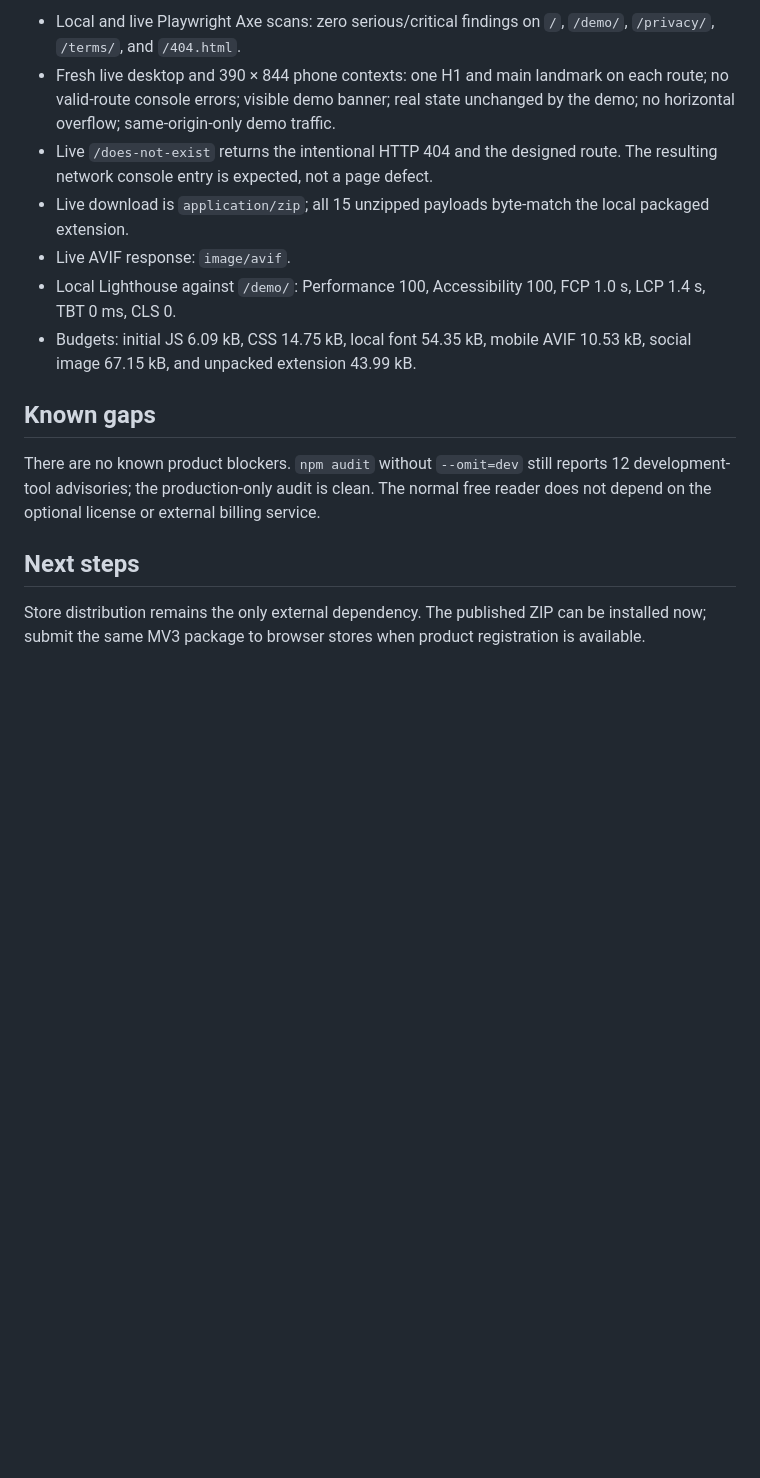
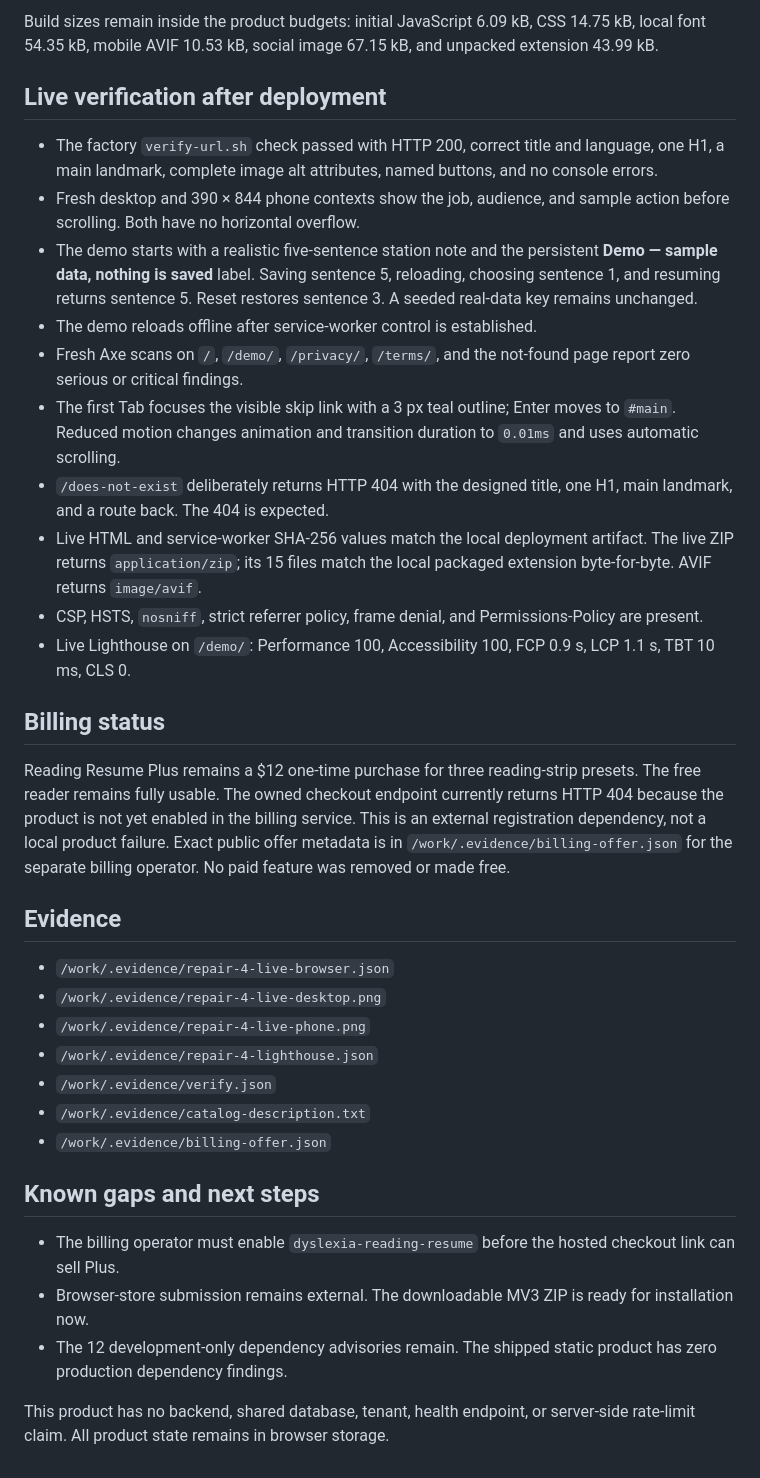
Before and after one commit to B-Divyesh/sf-dyslexia-reading-resume, a Markdown page: .factory/handoff.md, the part around one of its changes. Drawn GitHub-style; blank space fills up the shorter version.

```diff
--- a/.factory/handoff.md
+++ b/.factory/handoff.md
@@ -83,16 +63,37 @@ Accessibility and browser checks:
 
-- Local and live Playwright Axe scans: zero serious/critical findings on `/`, `/demo/`, `/privacy/`, `/terms/`, and `/404.html`.
-- Fresh live desktop and 390 × 844 phone contexts: one H1 and main landmark on each route; no valid-route console errors; visible demo banner; real state unchanged by the demo; no horizontal overflow; same-origin-only demo traffic.
-- Live `/does-not-exist` returns the intentional HTTP 404 and the designed route. The resulting network console entry is expected, not a page defect.
-- Live download is `application/zip`; all 15 unzipped payloads byte-match the local packaged extension.
-- Live AVIF response: `image/avif`.
-- Local Lighthouse against `/demo/`: Performance 100, Accessibility 100, FCP 1.0 s, LCP 1.4 s, TBT 0 ms, CLS 0.
-- Budgets: initial JS 6.09 kB, CSS 14.75 kB, local font 54.35 kB, mobile AVIF 10.53 kB, social image 67.15 kB, and unpacked extension 43.99 kB.
+Build sizes remain inside the product budgets: initial JavaScript 6.09 kB, CSS 14.75 kB, local font 54.35 kB, mobile AVIF 10.53 kB, social image 67.15 kB, and unpacked extension 43.99 kB.
 
-## Known gaps
+## Live verification after deployment
 
-There are no known product blockers. `npm audit` without `--omit=dev` still reports 12 development-tool advisories; the production-only audit is clean. The normal free reader does not depend on the optional license or external billing service.
+- The factory `verify-url.sh` check passed with HTTP 200, correct title and language, one H1, a main landmark, complete image alt attributes, named buttons, and no console errors.
+- Fresh desktop and 390 × 844 phone contexts show the job, audience, and sample action before scrolling. Both have no horizontal overflow.
+- The demo starts with a realistic five-sentence station note and the persistent **Demo — sample data, nothing is saved** label. Saving sentence 5, reloading, choosing sentence 1, and resuming returns sentence 5. Reset restores sentence 3. A seeded real-data key remains unchanged.
+- The demo reloads offline after service-worker control is established.
+- Fresh Axe scans on `/`, `/demo/`, `/privacy/`, `/terms/`, and the not-found page report zero serious or critical findings.
+- The first Tab focuses the visible skip link with a 3 px teal outline; Enter moves to `#main`. Reduced motion changes animation and transition duration to `0.01ms` and uses automatic scrolling.
+- `/does-not-exist` deliberately returns HTTP 404 with the designed title, one H1, main landmark, and a route back. The 404 is expected.
+- Live HTML and service-worker SHA-256 values match the local deployment artifact. The live ZIP returns `application/zip`; its 15 files match the local packaged extension byte-for-byte. AVIF returns `image/avif`.
+- CSP, HSTS, `nosniff`, strict referrer policy, frame denial, and Permissions-Policy are present.
+- Live Lighthouse on `/demo/`: Performance 100, Accessibility 100, FCP 0.9 s, LCP 1.1 s, TBT 10 ms, CLS 0.
 
-## Next steps
+## Billing status
 
-Store distribution remains the only external dependency. The published ZIP can be installed now; submit the same MV3 package to browser stores when product registration is available.
+Reading Resume Plus remains a $12 one-time purchase for three reading-strip presets. The free reader remains fully usable. The owned checkout endpoint currently returns HTTP 404 because the product is not yet enabled in the billing service. This is an external registration dependency, not a local product failure. Exact public offer metadata is in `/work/.evidence/billing-offer.json` for the separate billing operator. No paid feature was removed or made free.
+
+## Evidence
+
+- `/work/.evidence/repair-4-live-browser.json`
+- `/work/.evidence/repair-4-live-desktop.png`
+- `/work/.evidence/repair-4-live-phone.png`
+- `/work/.evidence/repair-4-lighthouse.json`
+- `/work/.evidence/verify.json`
+- `/work/.evidence/catalog-description.txt`
+- `/work/.evidence/billing-offer.json`
+
+## Known gaps and next steps
+
+- The billing operator must enable `dyslexia-reading-resume` before the hosted checkout link can sell Plus.
+- Browser-store submission remains external. The downloadable MV3 ZIP is ready for installation now.
+- The 12 development-only dependency advisories remain. The shipped static product has zero production dependency findings.
+
+This product has no backend, shared database, tenant, health endpoint, or server-side rate-limit claim. All product state remains in browser storage.
```
Also changed, not shown: other parts of .factory/handoff.md (+41 -61 lines).
